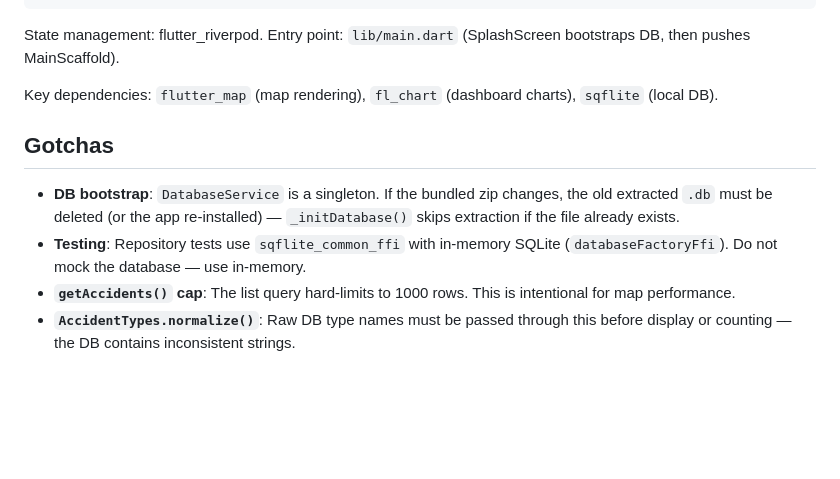
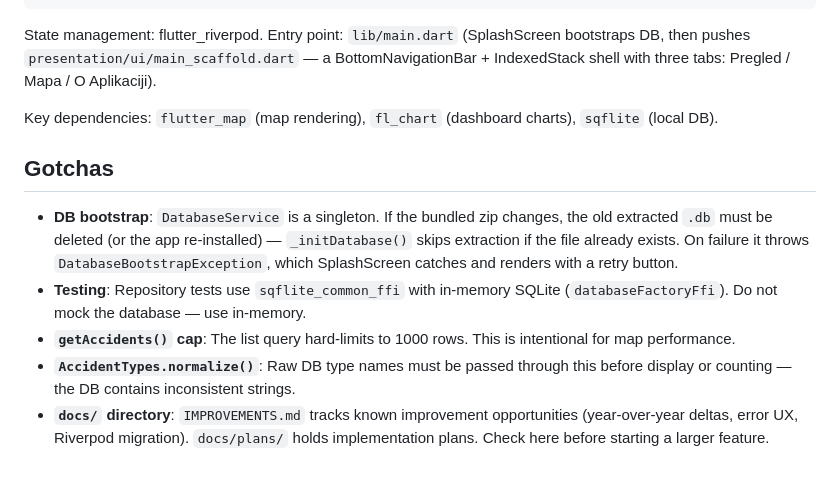
Before and after one commit to rus89/saobracajke, a Markdown page: CLAUDE.md, the part around the change. GitHub-like rendering; blank space fills up the shorter version.

Commit message:
docs: improve CLAUDE.md with architecture and gotcha accuracy
- Name main_scaffold.dart and its tab structure in entry point description
- Add DatabaseBootstrapException to DB bootstrap gotcha
- Add docs/ directory reference for known improvements and plans

Co-Authored-By: Claude Sonnet 4.6 <noreply@anthropic.com>

````diff
--- a/CLAUDE.md
+++ b/CLAUDE.md
@@ -194,13 +194,14 @@ lib/
       widgets/   # Reusable UI components; dashboard/ subdirectory for chart widgets
 ```
 
-State management: flutter_riverpod. Entry point: `lib/main.dart` (SplashScreen bootstraps DB, then pushes MainScaffold).
+State management: flutter_riverpod. Entry point: `lib/main.dart` (SplashScreen bootstraps DB, then pushes `presentation/ui/main_scaffold.dart` — a BottomNavigationBar + IndexedStack shell with three tabs: Pregled / Mapa / O Aplikaciji).
 
 Key dependencies: `flutter_map` (map rendering), `fl_chart` (dashboard charts), `sqflite` (local DB).
 
 ## Gotchas
 
-- **DB bootstrap**: `DatabaseService` is a singleton. If the bundled zip changes, the old extracted `.db` must be deleted (or the app re-installed) — `_initDatabase()` skips extraction if the file already exists.
+- **DB bootstrap**: `DatabaseService` is a singleton. If the bundled zip changes, the old extracted `.db` must be deleted (or the app re-installed) — `_initDatabase()` skips extraction if the file already exists. On failure it throws `DatabaseBootstrapException`, which SplashScreen catches and renders with a retry button.
 - **Testing**: Repository tests use `sqflite_common_ffi` with in-memory SQLite (`databaseFactoryFfi`). Do not mock the database — use in-memory.
 - **`getAccidents()` cap**: The list query hard-limits to 1000 rows. This is intentional for map performance.
 - **`AccidentTypes.normalize()`**: Raw DB type names must be passed through this before display or counting — the DB contains inconsistent strings.
+- **`docs/` directory**: `IMPROVEMENTS.md` tracks known improvement opportunities (year-over-year deltas, error UX, Riverpod migration). `docs/plans/` holds implementation plans. Check here before starting a larger feature.
````
